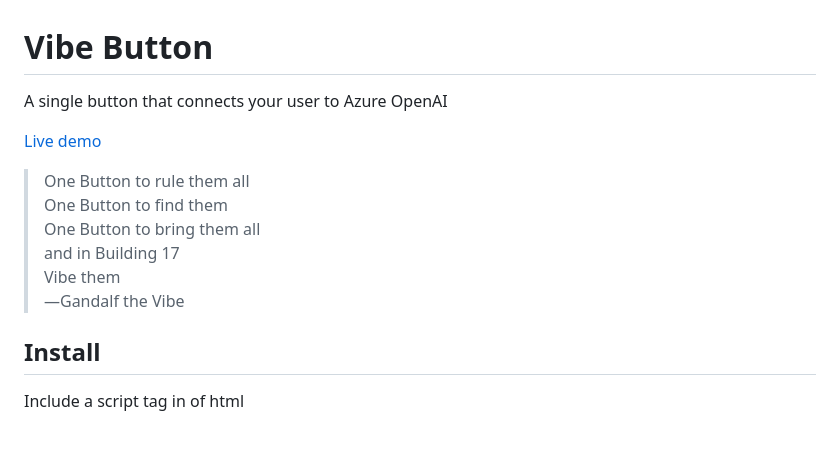
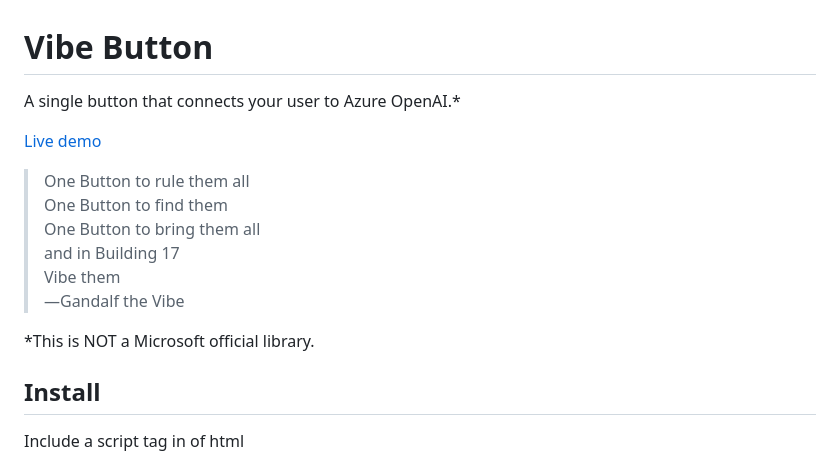
Before and after one commit to aipx-proto/vibe-button, a Markdown page: README.md, the part around the change. Rendered like a GitHub page; blank space fills up the shorter version.

```diff
--- a/README.md
+++ b/README.md
@@ -1,6 +1,6 @@
 # Vibe Button
 
-A single button that connects your user to Azure OpenAI
+A single button that connects your user to Azure OpenAI.*
 
 [Live demo](https://protovibe.azurewebsites.net/users/chusun/vibe-button-demo/)
 
@@ -10,6 +10,8 @@ A single button that connects your user to Azure OpenAI
 > and in Building 17
 > Vibe them
 > —Gandalf the Vibe
+
+*This is NOT a Microsoft official library.
 
 ## Install
 
```
